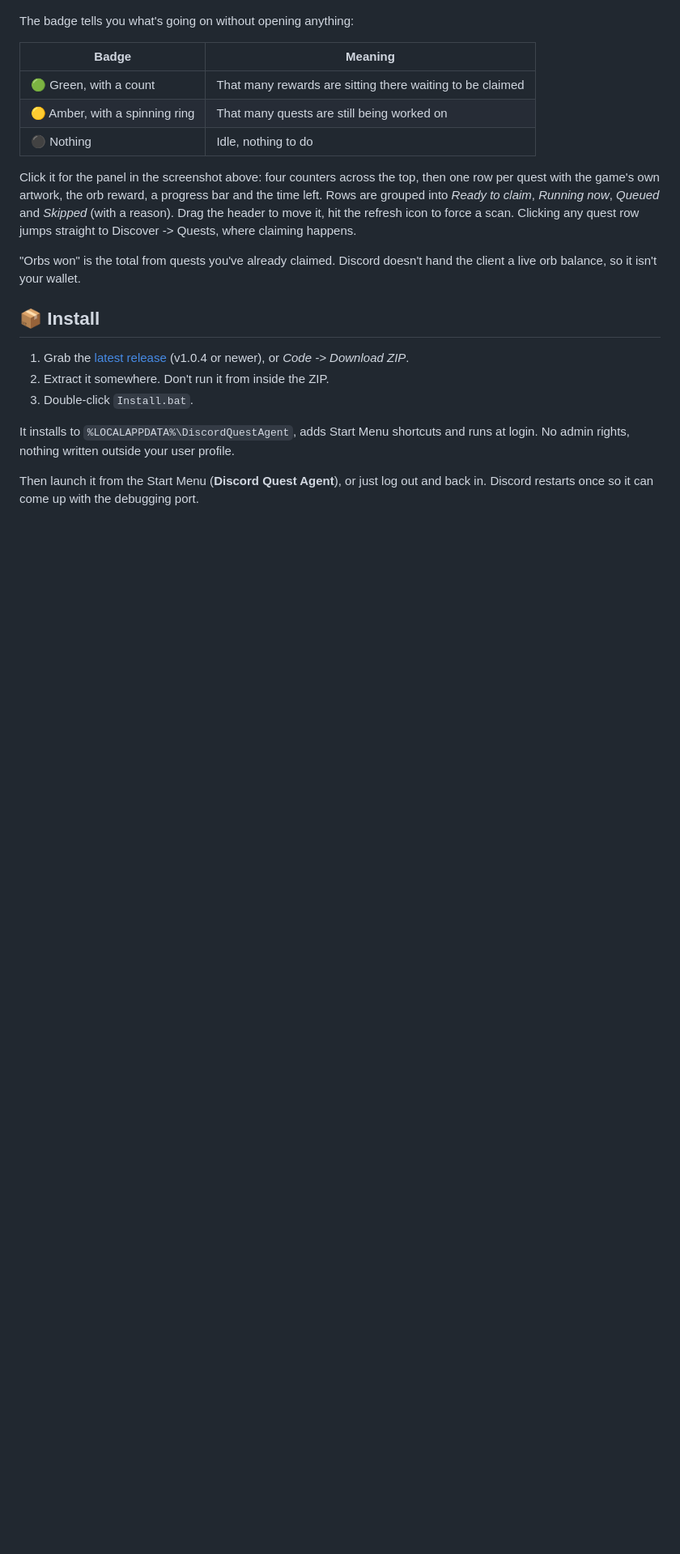
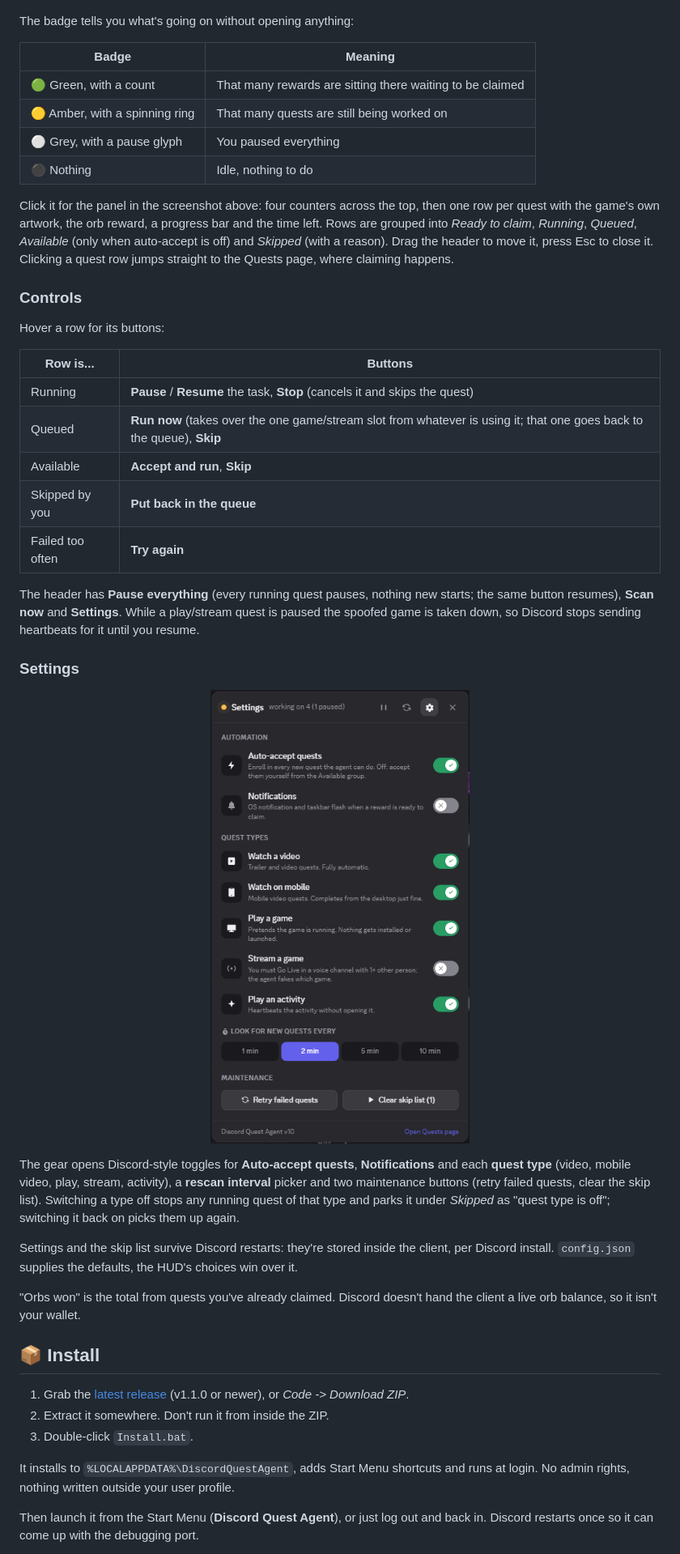
Before and after one commit to BixiSG/discord-quest-agent, a Markdown page: README.md, the part around the change printed below. Shown: that part at 81% size. Drawn GitHub-style; pictures changed too: docs/settings.png (added); blank space fills up the shorter version.

```diff
--- a/README.md
+++ b/README.md
@@ -56,20 +56,52 @@ The badge tells you what's going on without opening anything:
 | --- | --- |
 | 🟢 Green, with a count | That many rewards are sitting there waiting to be claimed |
 | 🟡 Amber, with a spinning ring | That many quests are still being worked on |
+| ⚪ Grey, with a pause glyph | You paused everything |
 | ⚫ Nothing | Idle, nothing to do |
 
 Click it for the panel in the screenshot above: four counters across the top, then one row
 per quest with the game's own artwork, the orb reward, a progress bar and the time left.
-Rows are grouped into *Ready to claim*, *Running now*, *Queued* and *Skipped* (with a
-reason). Drag the header to move it, hit the refresh icon to force a scan. Clicking any
-quest row jumps straight to Discover -> Quests, where claiming happens.
+Rows are grouped into *Ready to claim*, *Running*, *Queued*, *Available* (only when
+auto-accept is off) and *Skipped* (with a reason). Drag the header to move it, press Esc to
+close it. Clicking a quest row jumps straight to the Quests page, where claiming happens.
+
+### Controls
+
+Hover a row for its buttons:
+
+| Row is... | Buttons |
+| --- | --- |
+| Running | **Pause** / **Resume** the task, **Stop** (cancels it and skips the quest) |
+| Queued | **Run now** (takes over the one game/stream slot from whatever is using it; that one goes back to the queue), **Skip** |
+| Available | **Accept and run**, **Skip** |
+| Skipped by you | **Put back in the queue** |
+| Failed too often | **Try again** |
+
+The header has **Pause everything** (every running quest pauses, nothing new starts; the
+same button resumes), **Scan now** and **Settings**. While a play/stream quest is paused the
+spoofed game is taken down, so Discord stops sending heartbeats for it until you resume.
+
+### Settings
+
+<p align="center">
+  <img src="docs/settings.png" width="380" alt="The settings view: toggles for auto-accept, notifications and each quest type, a rescan interval picker, and maintenance buttons">
+</p>
+
+The gear opens Discord-style toggles for **Auto-accept quests**, **Notifications** and each
+**quest type** (video, mobile video, play, stream, activity), a **rescan interval** picker
+and two maintenance buttons (retry failed quests, clear the skip list). Switching a type
+off stops any running quest of that type and parks it under *Skipped* as "quest type is
+off"; switching it back on picks them up again.
+
+Settings and the skip list survive Discord restarts: they're stored inside the client,
+per Discord install. `config.json` supplies the defaults, the HUD's choices win over it.
 
 "Orbs won" is the total from quests you've already claimed. Discord doesn't hand the client
 a live orb balance, so it isn't your wallet.
 
 ## 📦 Install
 
-1. Grab the [latest release](../../releases/latest) (v1.0.4 or newer), or *Code -> Download ZIP*.
+1. Grab the [latest release](../../releases/latest) (v1.1.0 or newer), or *Code -> Download ZIP*.
 2. Extract it somewhere. Don't run it from inside the ZIP.
 3. Double-click `Install.bat`.
 
```
Also changed, not shown: other parts of README.md (+26 -2 lines), docs/panel.png, 2 other files.
